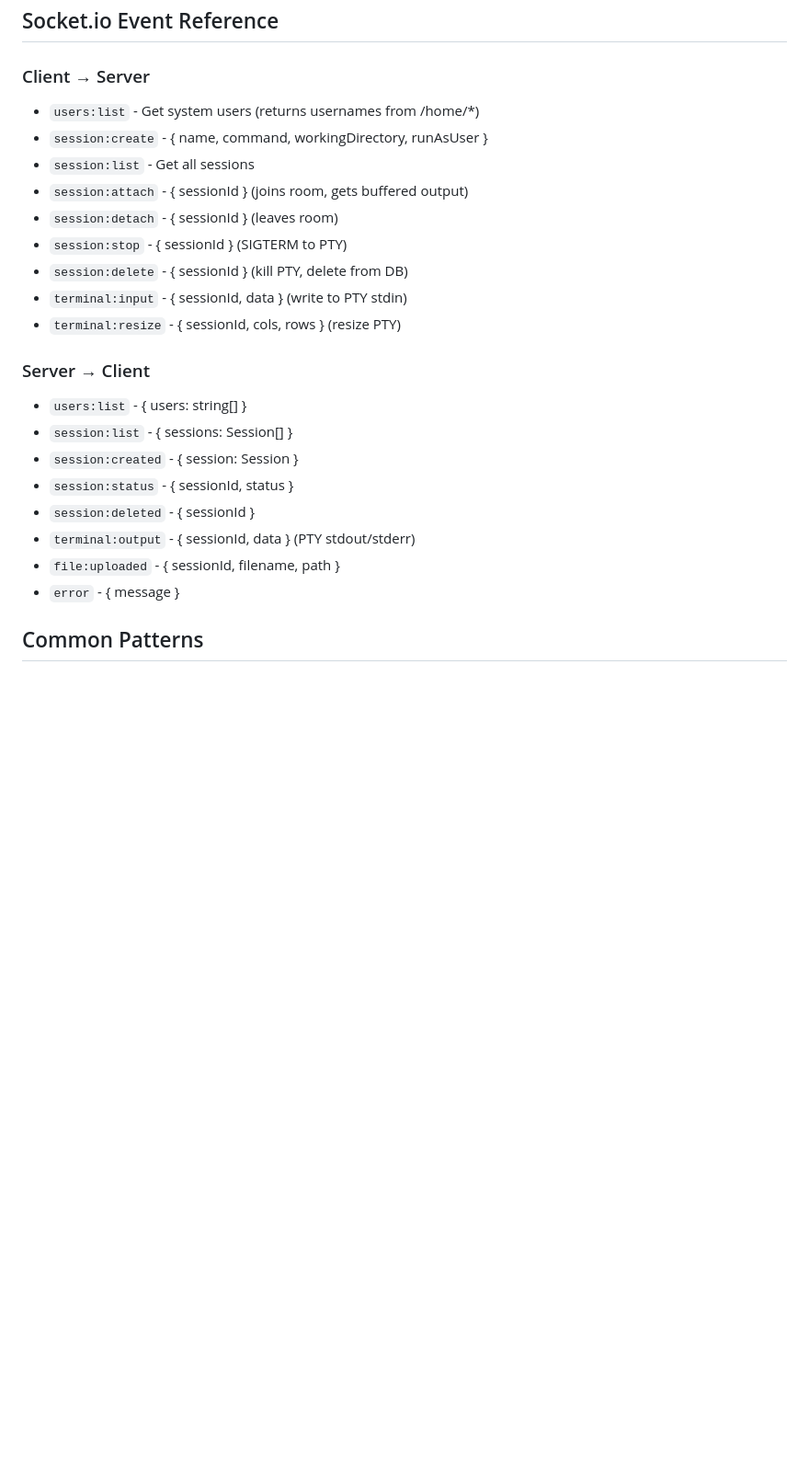
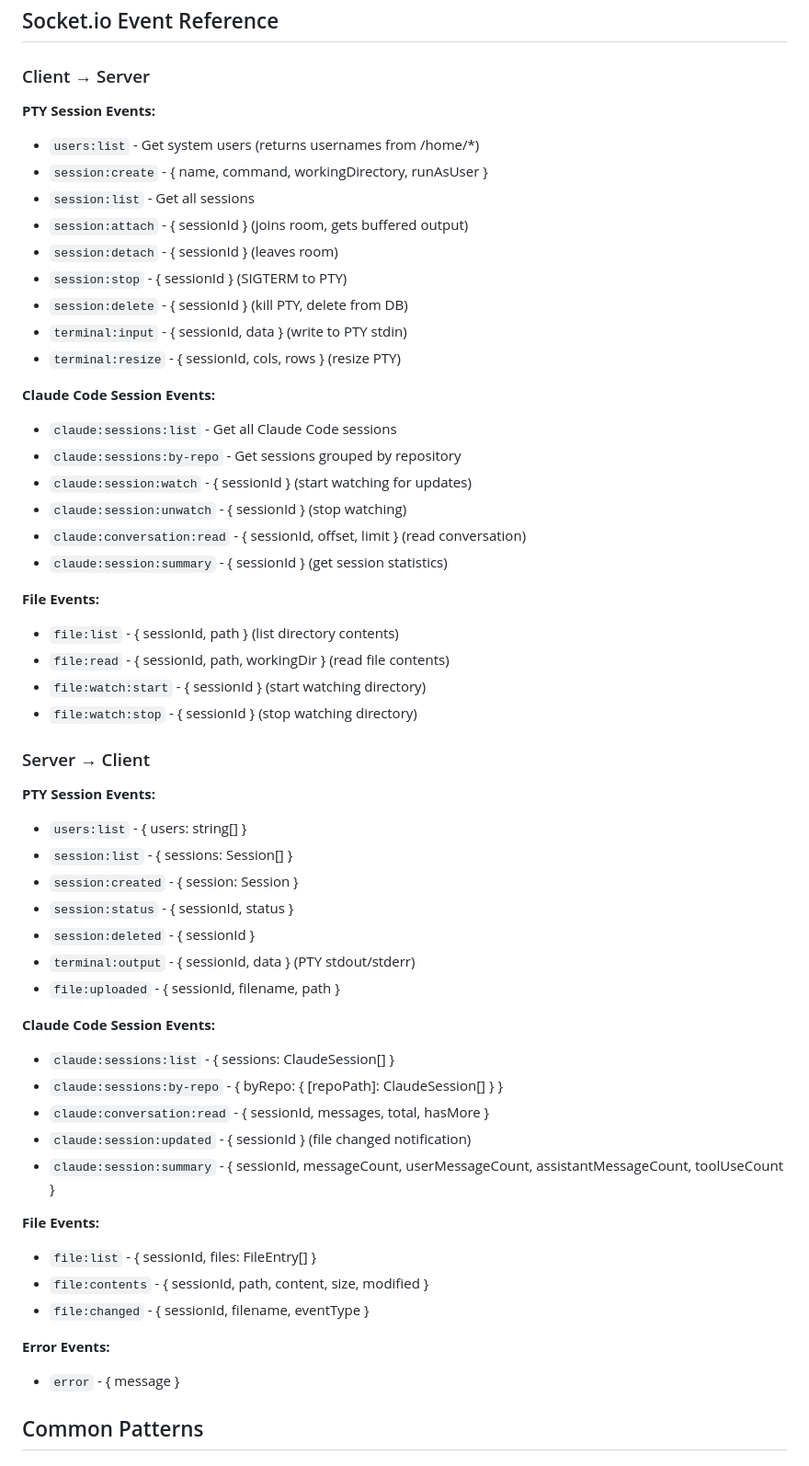
Before and after one commit to mmorris35/Micro-Wormhole, a Markdown page: CLAUDE.md, the part around one of its changes. Shown at 92% size. Drawn GitHub-style; blank space fills up the shorter version.

```diff
--- a/CLAUDE.md
+++ b/CLAUDE.md
@@ -276,6 +332,8 @@ sudo -u claude-monitor sudo -u user1 bash -c 'whoami'
 ## Socket.io Event Reference
 
 ### Client → Server
+
+**PTY Session Events:**
 - `users:list` - Get system users (returns usernames from /home/*)
 - `session:create` - { name, command, workingDirectory, runAsUser }
 - `session:list` - Get all sessions
@@ -286,7 +344,23 @@ sudo -u claude-monitor sudo -u user1 bash -c 'whoami'
 - `terminal:input` - { sessionId, data } (write to PTY stdin)
 - `terminal:resize` - { sessionId, cols, rows } (resize PTY)
 
+**Claude Code Session Events:**
+- `claude:sessions:list` - Get all Claude Code sessions
+- `claude:sessions:by-repo` - Get sessions grouped by repository
+- `claude:session:watch` - { sessionId } (start watching for updates)
+- `claude:session:unwatch` - { sessionId } (stop watching)
+- `claude:conversation:read` - { sessionId, offset, limit } (read conversation)
+- `claude:session:summary` - { sessionId } (get session statistics)
+
+**File Events:**
+- `file:list` - { sessionId, path } (list directory contents)
+- `file:read` - { sessionId, path, workingDir } (read file contents)
+- `file:watch:start` - { sessionId } (start watching directory)
+- `file:watch:stop` - { sessionId } (stop watching directory)
+
 ### Server → Client
+
+**PTY Session Events:**
 - `users:list` - { users: string[] }
 - `session:list` - { sessions: Session[] }
 - `session:created` - { session: Session }
@@ -294,6 +368,20 @@ sudo -u claude-monitor sudo -u user1 bash -c 'whoami'
 - `session:deleted` - { sessionId }
 - `terminal:output` - { sessionId, data } (PTY stdout/stderr)
 - `file:uploaded` - { sessionId, filename, path }
+
+**Claude Code Session Events:**
+- `claude:sessions:list` - { sessions: ClaudeSession[] }
+- `claude:sessions:by-repo` - { byRepo: { [repoPath]: ClaudeSession[] } }
+- `claude:conversation:read` - { sessionId, messages, total, hasMore }
+- `claude:session:updated` - { sessionId } (file changed notification)
+- `claude:session:summary` - { sessionId, messageCount, userMessageCount, assistantMessageCount, toolUseCount }
+
+**File Events:**
+- `file:list` - { sessionId, files: FileEntry[] }
+- `file:contents` - { sessionId, path, content, size, modified }
+- `file:changed` - { sessionId, filename, eventType }
+
+**Error Events:**
 - `error` - { message }
 
 ## Common Patterns
```
Also changed, not shown: other parts of CLAUDE.md (+57 -1 lines), PROGRESS.md (+12 -11 lines), README.md (+10 -4 lines).
